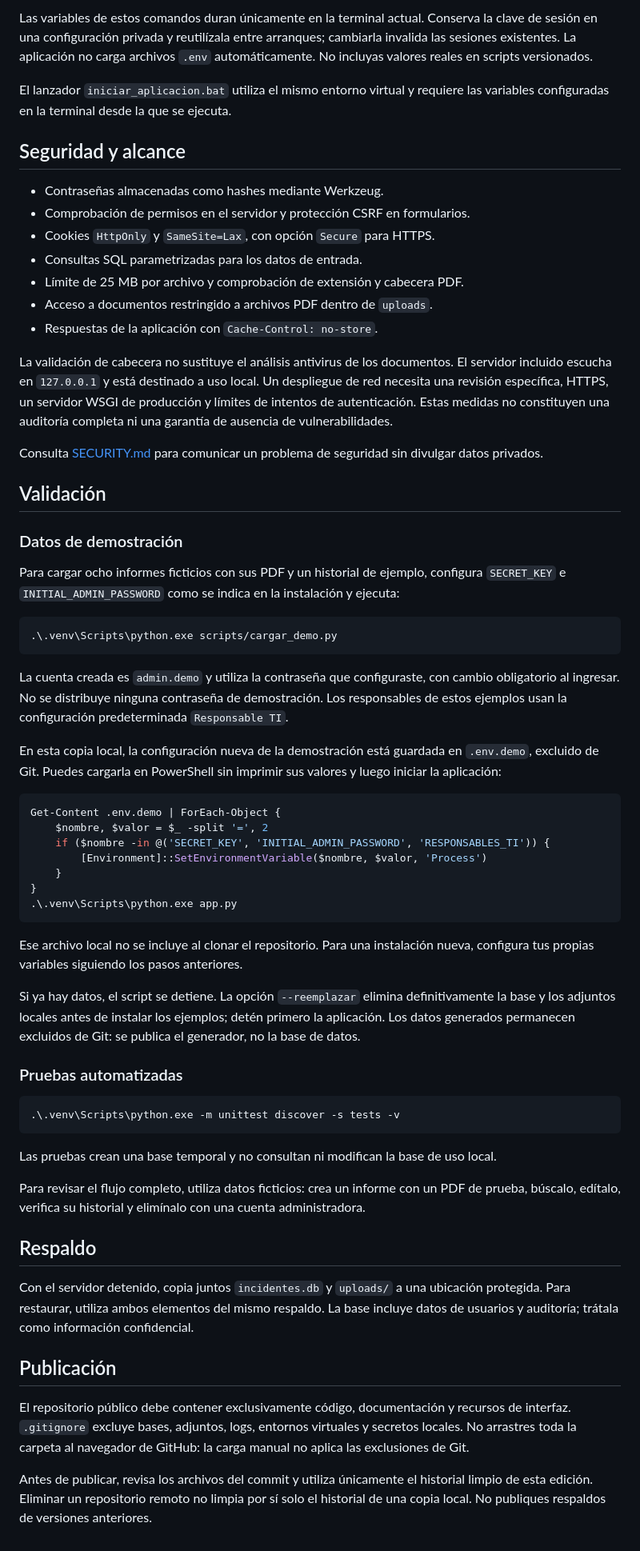
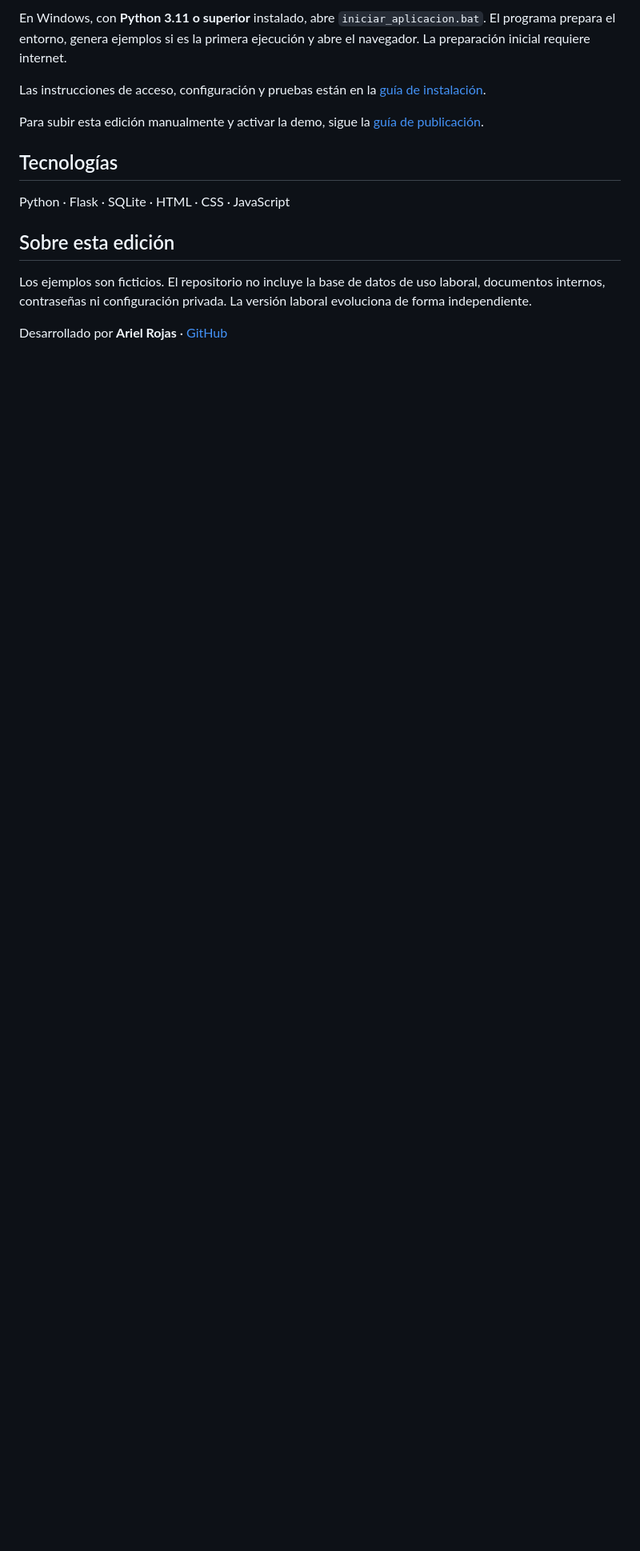
Before and after one commit to arojases/Gestion-de-Incidentes, a Markdown page: README.md, the part around the change printed below. Shown: that part at 80% size. GitHub-like rendering; blank space fills up the shorter version.

````diff
--- a/README.md
+++ b/README.md
@@ -69,66 +41,16 @@ Abre <http://127.0.0.1:8080>. Para detener el servidor, presiona `Ctrl+C` en la
 
-Las variables de estos comandos duran únicamente en la terminal actual. Conserva la clave de sesión en una configuración privada y reutilízala entre arranques; cambiarla invalida las sesiones existentes. La aplicación no carga archivos `.env` automáticamente. No incluyas valores reales en scripts versionados.
+En Windows, con **Python 3.11 o superior** instalado, abre `iniciar_aplicacion.bat`. El programa prepara el entorno, genera ejemplos si es la primera ejecución y abre el navegador. La preparación inicial requiere internet.
 
-El lanzador `iniciar_aplicacion.bat` utiliza el mismo entorno virtual y requiere las variables configuradas en la terminal desde la que se ejecuta.
+Las instrucciones de acceso, configuración y pruebas están en la [guía de instalación](docs/INSTALACION.md).
 
-## Seguridad y alcance
+Para subir esta edición manualmente y activar la demo, sigue la [guía de publicación](docs/PUBLICACION.md).
 
-- Contraseñas almacenadas como hashes mediante Werkzeug.
-- Comprobación de permisos en el servidor y protección CSRF en formularios.
-- Cookies `HttpOnly` y `SameSite=Lax`, con opción `Secure` para HTTPS.
-- Consultas SQL parametrizadas para los datos de entrada.
-- Límite de 25 MB por archivo y comprobación de extensión y cabecera PDF.
-- Acceso a documentos restringido a archivos PDF dentro de `uploads`.
-- Respuestas de la aplicación con `Cache-Control: no-store`.
+## Tecnologías
 
-La validación de cabecera no sustituye el análisis antivirus de los documentos. El servidor incluido escucha en `127.0.0.1` y está destinado a uso local. Un despliegue de red necesita una revisión específica, HTTPS, un servidor WSGI de producción y límites de intentos de autenticación. Estas medidas no constituyen una auditoría completa ni una garantía de ausencia de vulnerabilidades.
+Python · Flask · SQLite · HTML · CSS · JavaScript
 
-Consulta [SECURITY.md](SECURITY.md) para comunicar un problema de seguridad sin divulgar datos privados.
+## Sobre esta edición
 
-## Validación
+Los ejemplos son ficticios. El repositorio no incluye la base de datos de uso laboral, documentos internos, contraseñas ni configuración privada. La versión laboral evoluciona de forma independiente.
 
-### Datos de demostración
-
-Para cargar ocho informes ficticios con sus PDF y un historial de ejemplo, configura `SECRET_KEY` e `INITIAL_ADMIN_PASSWORD` como se indica en la instalación y ejecuta:
-
-```powershell
-.\.venv\Scripts\python.exe scripts/cargar_demo.py
-```
-
-La cuenta creada es `admin.demo` y utiliza la contraseña que configuraste, con cambio obligatorio al ingresar. No se distribuye ninguna contraseña de demostración. Los responsables de estos ejemplos usan la configuración predeterminada `Responsable TI`.
-
-En esta copia local, la configuración nueva de la demostración está guardada en `.env.demo`, excluido de Git. Puedes cargarla en PowerShell sin imprimir sus valores y luego iniciar la aplicación:
-
-```powershell
-Get-Content .env.demo | ForEach-Object {
-    $nombre, $valor = $_ -split '=', 2
-    if ($nombre -in @('SECRET_KEY', 'INITIAL_ADMIN_PASSWORD', 'RESPONSABLES_TI')) {
-        [Environment]::SetEnvironmentVariable($nombre, $valor, 'Process')
-    }
-}
-.\.venv\Scripts\python.exe app.py
-```
-
-Ese archivo local no se incluye al clonar el repositorio. Para una instalación nueva, configura tus propias variables siguiendo los pasos anteriores.
-
-Si ya hay datos, el script se detiene. La opción `--reemplazar` elimina definitivamente la base y los adjuntos locales antes de instalar los ejemplos; detén primero la aplicación. Los datos generados permanecen excluidos de Git: se publica el generador, no la base de datos.
-
-### Pruebas automatizadas
-
-```powershell
-.\.venv\Scripts\python.exe -m unittest discover -s tests -v
-```
-
-Las pruebas crean una base temporal y no consultan ni modifican la base de uso local.
-
-Para revisar el flujo completo, utiliza datos ficticios: crea un informe con un PDF de prueba, búscalo, edítalo, verifica su historial y elimínalo con una cuenta administradora.
-
-## Respaldo
-
-Con el servidor detenido, copia juntos `incidentes.db` y `uploads/` a una ubicación protegida. Para restaurar, utiliza ambos elementos del mismo respaldo. La base incluye datos de usuarios y auditoría; trátala como información confidencial.
-
-## Publicación
-
-El repositorio público debe contener exclusivamente código, documentación y recursos de interfaz. `.gitignore` excluye bases, adjuntos, logs, entornos virtuales y secretos locales. No arrastres toda la carpeta al navegador de GitHub: la carga manual no aplica las exclusiones de Git.
-
-Antes de publicar, revisa los archivos del commit y utiliza únicamente el historial limpio de esta edición. Eliminar un repositorio remoto no limpia por sí solo el historial de una copia local. No publiques respaldos de versiones anteriores.
+Desarrollado por **Ariel Rojas** · [GitHub](https://github.com/arojases)
````
Also changed, not shown: other parts of README.md (+22 -50 lines), docs/INSTALACION.md (added, +121 -0 lines), docs/PUBLICACION.md (added, +43 -0 lines), docs/preview.png (added), 14 other files.
